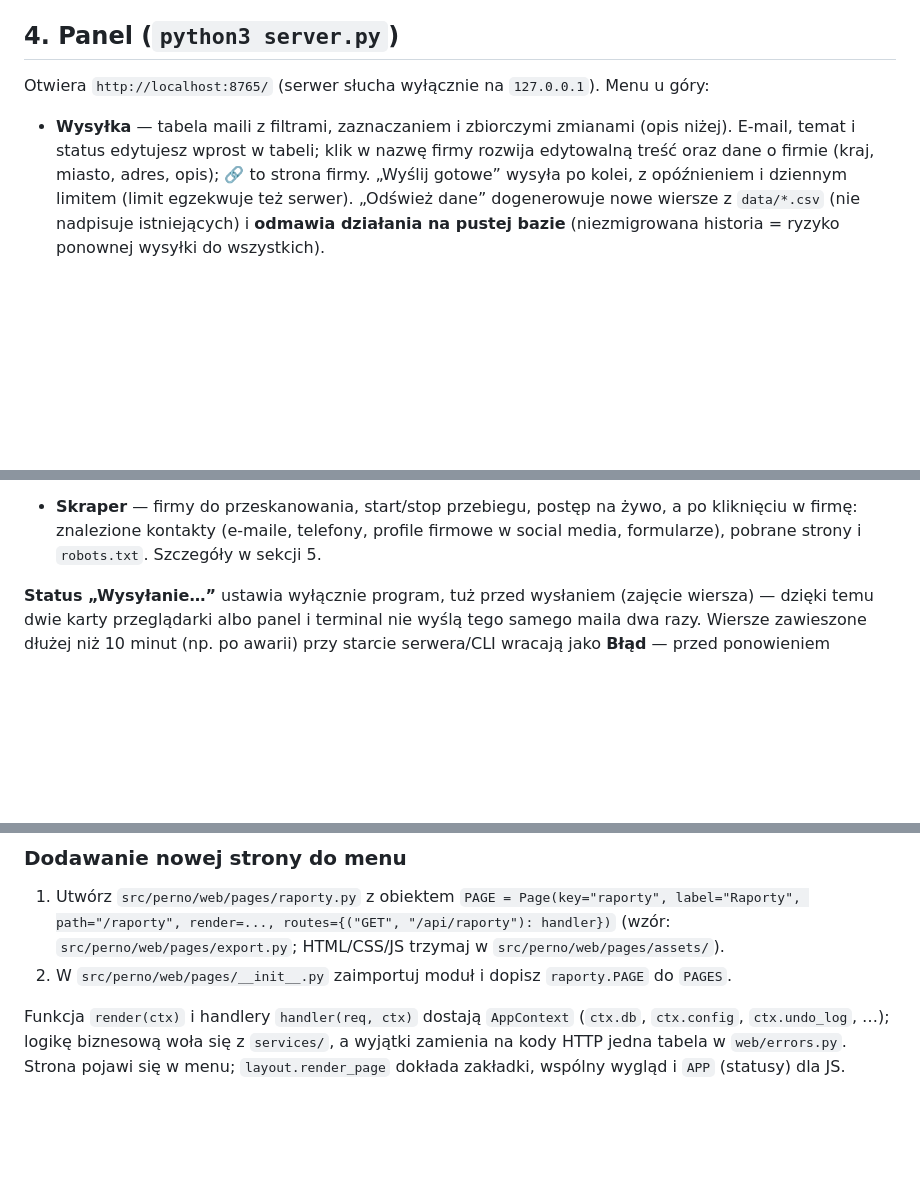
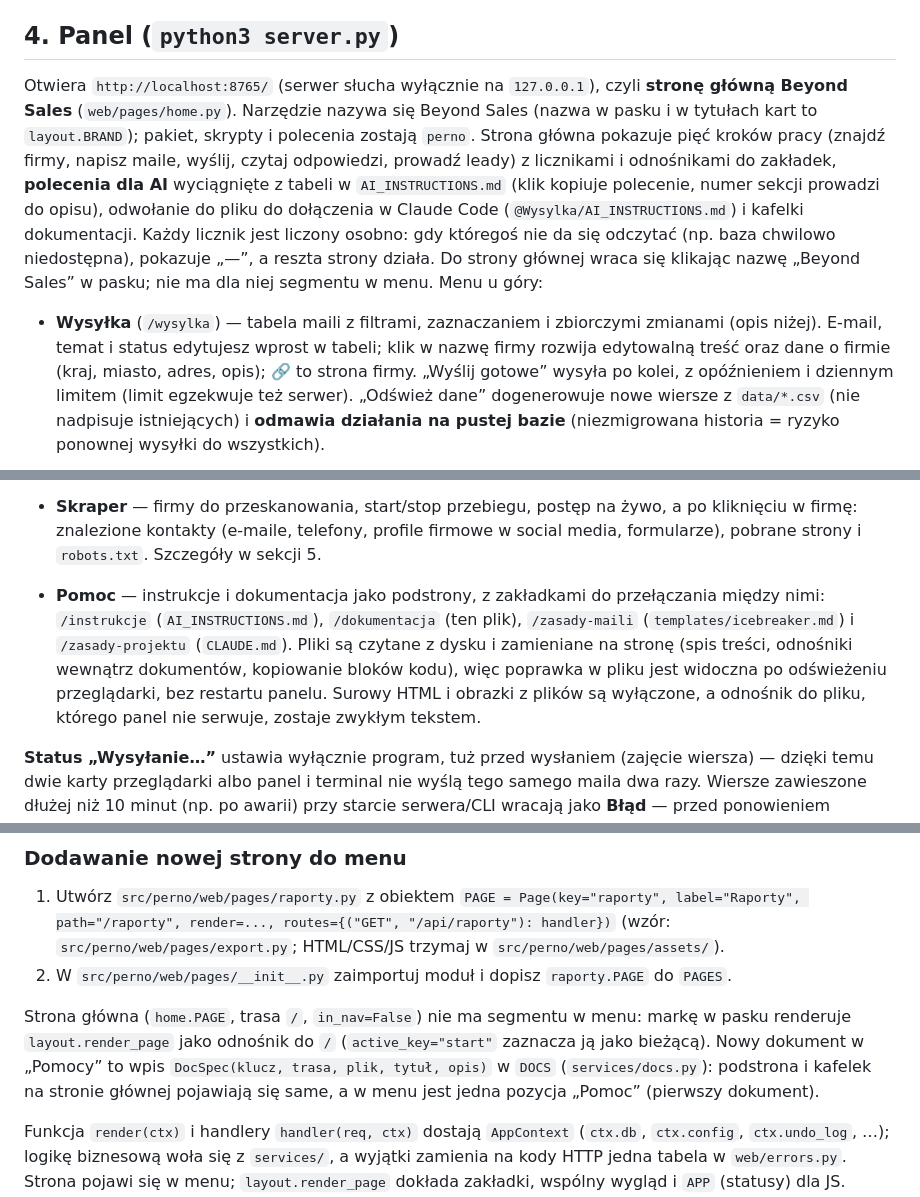
Before and after one commit to Beyond-Oraganization/Beyond-Sales, a Markdown page: README.md, 3 parts joined by grey strips. GitHub-like rendering; blank space fills up the shorter version.

Commit message:
Document the home page and the documentation pages
Co-Authored-By: Claude Sonnet 5.5 <noreply@anthropic.com>

```diff
--- a/README.md
+++ b/README.md
@@ -95,9 +96,15 @@ niepustej tabeli. **Powrót do starej aplikacji:** `python3 migrate_csv_to_sql.p
 
 ## 4. Panel (`python3 server.py`)
 
-Otwiera `http://localhost:8765/` (serwer słucha wyłącznie na `127.0.0.1`). Menu u góry:
+Otwiera `http://localhost:8765/` (serwer słucha wyłącznie na `127.0.0.1`), czyli **stronę główną Beyond Sales** (`web/pages/home.py`).
+Narzędzie nazywa się Beyond Sales (nazwa w pasku i w tytułach kart to `layout.BRAND`); pakiet, skrypty i polecenia zostają `perno`.
+Strona główna pokazuje pięć kroków pracy (znajdź firmy, napisz maile, wyślij, czytaj odpowiedzi, prowadź leady) z licznikami i odnośnikami
+do zakładek, **polecenia dla AI** wyciągnięte z tabeli w `AI_INSTRUCTIONS.md` (klik kopiuje polecenie, numer sekcji prowadzi do opisu),
+odwołanie do pliku do dołączenia w Claude Code (`@Wysylka/AI_INSTRUCTIONS.md`) i kafelki dokumentacji. Każdy licznik jest liczony osobno:
+gdy któregoś nie da się odczytać (np. baza chwilowo niedostępna), pokazuje „—”, a reszta strony działa. Do strony głównej wraca się klikając
+nazwę „Beyond Sales” w pasku; nie ma dla niej segmentu w menu. Menu u góry:
 
-- **Wysyłka** — tabela maili z filtrami, zaznaczaniem i zbiorczymi zmianami (opis niżej). E-mail, temat i status
+- **Wysyłka** (`/wysylka`) — tabela maili z filtrami, zaznaczaniem i zbiorczymi zmianami (opis niżej). E-mail, temat i status
   edytujesz wprost w tabeli; klik w nazwę firmy rozwija edytowalną treść oraz dane o firmie (kraj, miasto, adres, opis);
   🔗 to strona firmy. „Wyślij gotowe” wysyła po kolei, z opóźnieniem i dziennym limitem (limit egzekwuje też serwer).
   „Odśwież dane” dogenerowuje nowe wiersze z `data/*.csv` (nie nadpisuje istniejących) i **odmawia działania na pustej
@@ -126,6 +133,12 @@ Otwiera `http://localhost:8765/` (serwer słucha wyłącznie na `127.0.0.1`). Me
 - **Skraper** — firmy do przeskanowania, start/stop przebiegu, postęp na żywo, a po kliknięciu w firmę: znalezione
   kontakty (e-maile, telefony, profile firmowe w social media, formularze), pobrane strony i `robots.txt`.
   Szczegóły w sekcji 5.
+
+- **Pomoc** — instrukcje i dokumentacja jako podstrony, z zakładkami do przełączania między nimi: `/instrukcje` (`AI_INSTRUCTIONS.md`),
+  `/dokumentacja` (ten plik), `/zasady-maili` (`templates/icebreaker.md`) i `/zasady-projektu` (`CLAUDE.md`). Pliki są czytane z dysku i
+  zamieniane na stronę (spis treści, odnośniki wewnątrz dokumentów, kopiowanie bloków kodu), więc poprawka w pliku jest widoczna po
+  odświeżeniu przeglądarki, bez restartu panelu. Surowy HTML i obrazki z plików są wyłączone, a odnośnik do pliku, którego panel nie
+  serwuje, zostaje zwykłym tekstem.
 
 **Status „Wysyłanie…”** ustawia wyłącznie program, tuż przed wysłaniem (zajęcie wiersza) — dzięki temu
 dwie karty przeglądarki albo panel i terminal nie wyślą tego samego maila dwa razy. Wiersze zawieszone
@@ -330,6 +343,10 @@ przenoszenia adresu między firmami ani łączenia firm.
    (wzór: `src/perno/web/pages/export.py`; HTML/CSS/JS trzymaj w `src/perno/web/pages/assets/`).
 2. W `src/perno/web/pages/__init__.py` zaimportuj moduł i dopisz `raporty.PAGE` do `PAGES`.
 
+Strona główna (`home.PAGE`, trasa `/`, `in_nav=False`) nie ma segmentu w menu: markę w pasku renderuje `layout.render_page` jako odnośnik do `/`
+(`active_key="start"` zaznacza ją jako bieżącą). Nowy dokument w „Pomocy” to wpis `DocSpec(klucz, trasa, plik, tytuł, opis)` w `DOCS`
+(`services/docs.py`): podstrona i kafelek na stronie głównej pojawiają się same, a w menu jest jedna pozycja „Pomoc” (pierwszy dokument).
+
 Funkcja `render(ctx)` i handlery `handler(req, ctx)` dostają `AppContext` (`ctx.db`, `ctx.config`, `ctx.undo_log`, …);
 logikę biznesową woła się z `services/`, a wyjątki zamienia na kody HTTP jedna tabela w `web/errors.py`.
 Strona pojawi się w menu; `layout.render_page` dokłada zakładki, wspólny wygląd i `APP` (statusy) dla JS.
```
Also changed, not shown: other parts of README.md (+4 -2 lines), CLAUDE.md (+1 -0 lines).
